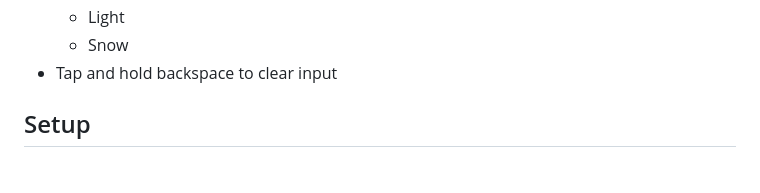
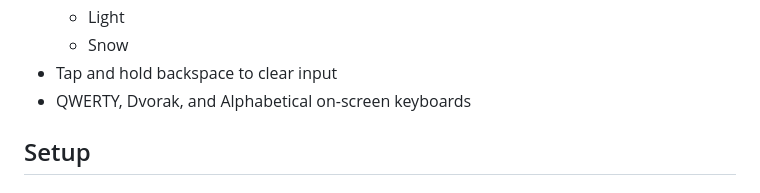
Before and after one commit to Coteh/wordle-clone, a Markdown page: README.md, the part around the change. Rendered like a GitHub page.

```diff
--- a/README.md
+++ b/README.md
@@ -26,6 +26,7 @@ Can be played on either the browser or the command line.
   - Light
   - Snow
 - Tap and hold backspace to clear input
+- QWERTY, Dvorak, and Alphabetical on-screen keyboards
 
 ## Setup
 
```
